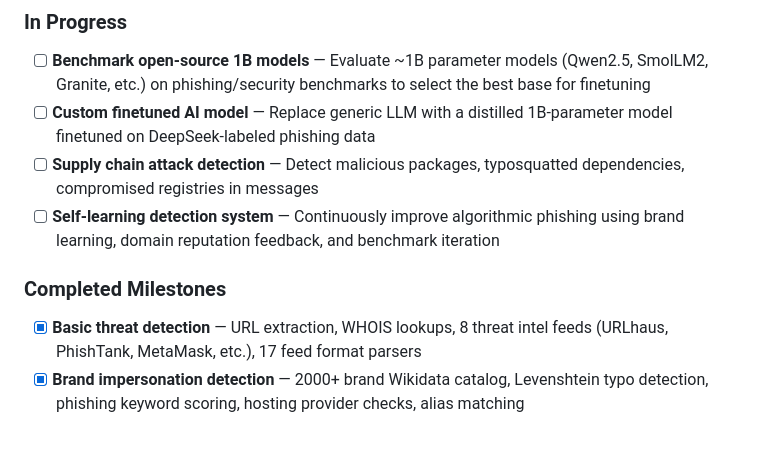
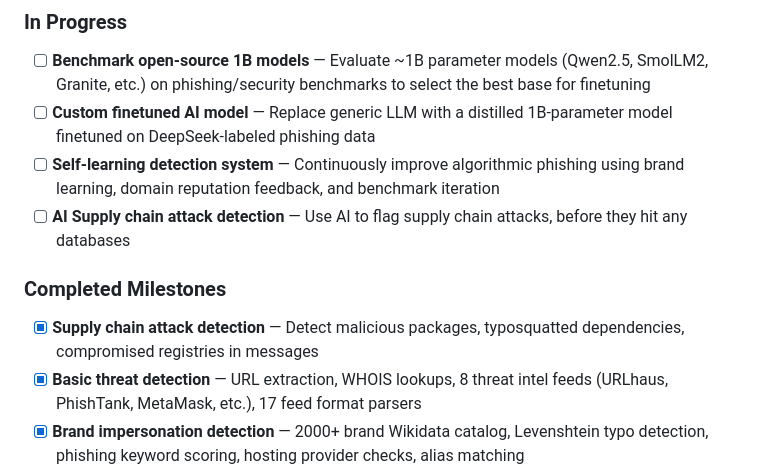
Before and after one commit to racek256/Poseidon, a Markdown page: README.md, the part around the change. Drawn GitHub-style; blank space fills up the shorter version.

Commit message:
Update TODO in readme :p

```diff
--- a/README.md
+++ b/README.md
@@ -8,11 +8,12 @@
 
 - [ ] **Benchmark open-source 1B models** — Evaluate ~1B parameter models (Qwen2.5, SmolLM2, Granite, etc.) on phishing/security benchmarks to select the best base for finetuning
 - [ ] **Custom finetuned AI model** — Replace generic LLM with a distilled 1B-parameter model finetuned on DeepSeek-labeled phishing data
-- [ ] **Supply chain attack detection** — Detect malicious packages, typosquatted dependencies, compromised registries in messages
 - [ ] **Self-learning detection system** — Continuously improve algorithmic phishing using brand learning, domain reputation feedback, and benchmark iteration
+- [ ] **AI Supply chain attack detection** — Use AI to flag supply chain attacks, before they hit any databases
 
 ### Completed Milestones
 
+- [x] **Supply chain attack detection** — Detect malicious packages, typosquatted dependencies, compromised registries in messages
 - [x] **Basic threat detection** — URL extraction, WHOIS lookups, 8 threat intel feeds (URLhaus, PhishTank, MetaMask, etc.), 17 feed format parsers
 - [x] **Brand impersonation detection** — 2000+ brand Wikidata catalog, Levenshtein typo detection, phishing keyword scoring, hosting provider checks, alias matching
 - [x] **Online enrichment system** — Parallel DNS/WHOIS/HTTP page analysis, favicon SHA256 matching, credential/card/OTP field detection, external form actions, redirect tracking
```
